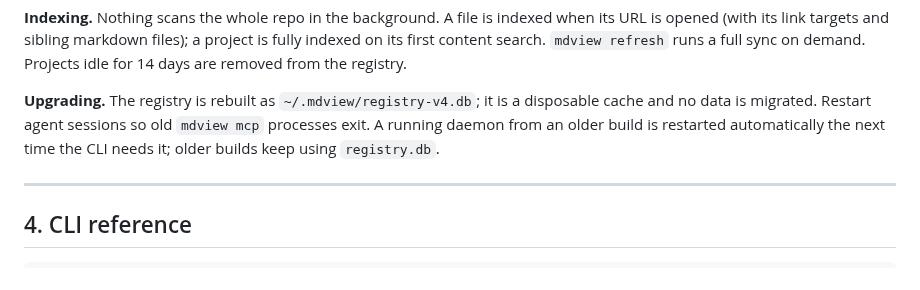
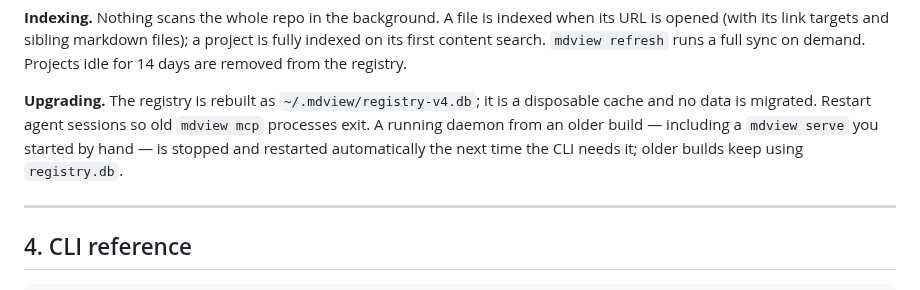
Before and after one commit to vantt/mdview, a Markdown page: docs/usage.md, the part around the change. Drawn GitHub-style.

```diff
--- a/docs/usage.md
+++ b/docs/usage.md
@@ -138,8 +138,9 @@ full sync on demand. Projects idle for 14 days are removed from the registry.
 
 **Upgrading.** The registry is rebuilt as `~/.mdview/registry-v4.db`; it is a
 disposable cache and no data is migrated. Restart agent sessions so old
-`mdview mcp` processes exit. A running daemon from an older build is restarted
-automatically the next time the CLI needs it; older builds keep using
+`mdview mcp` processes exit. A running daemon from an older build — including a
+`mdview serve` you started by hand — is stopped and restarted automatically the
+next time the CLI needs it; older builds keep using
 `registry.db`.
 
 ---
```
Also changed, not shown: docs/specs/daemon.md (+9 -6 lines).
